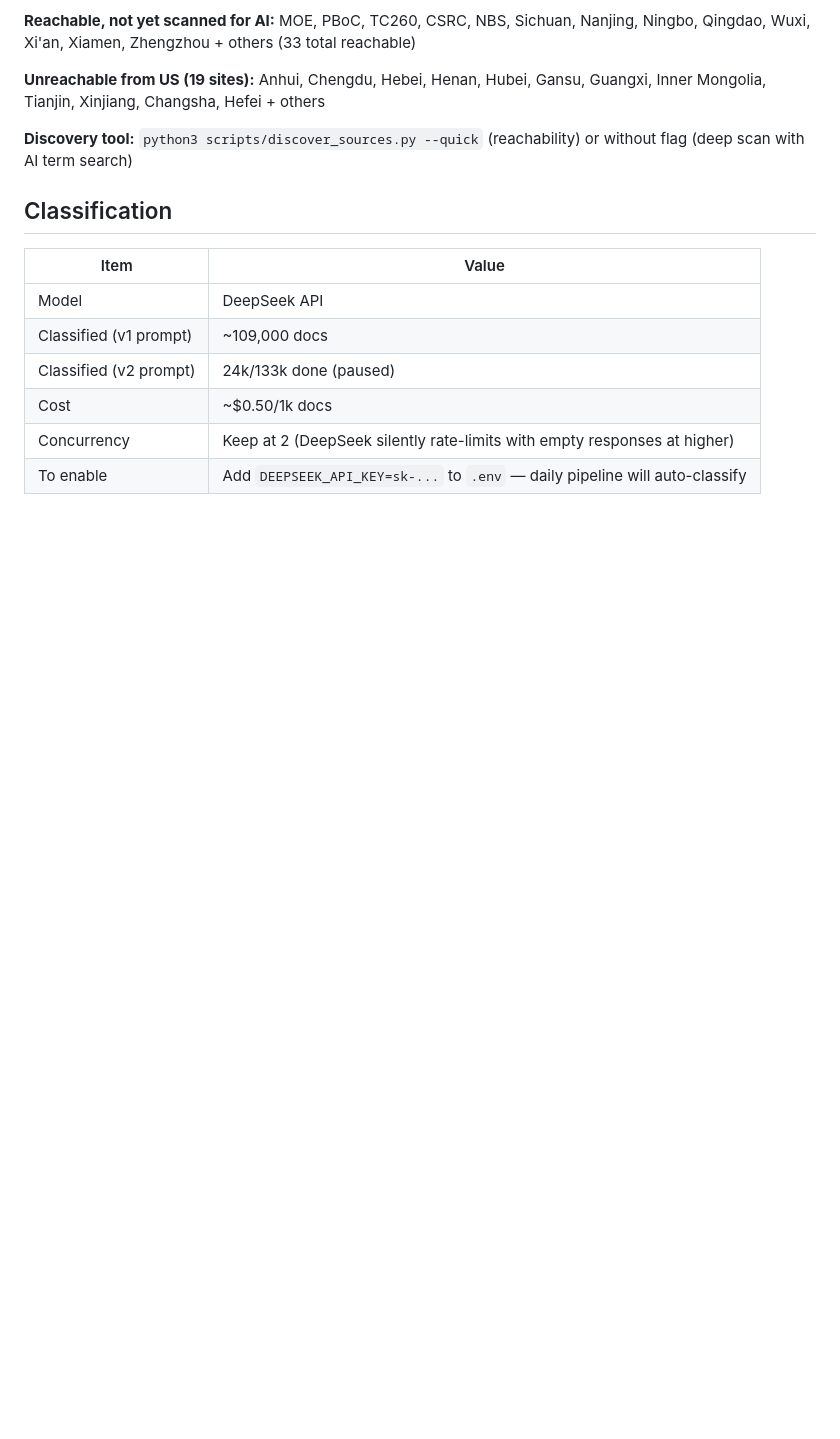
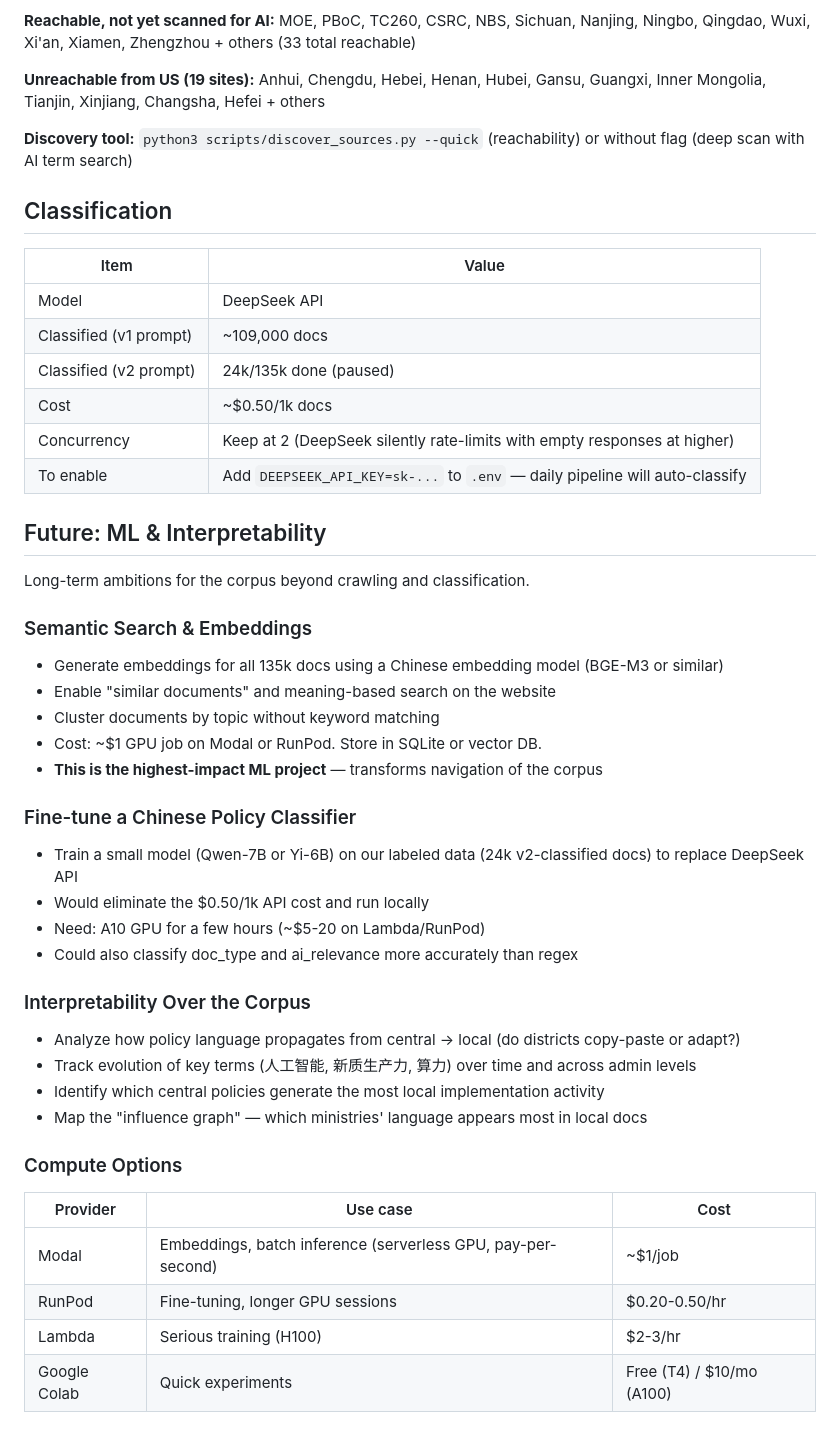
Before and after one commit to hulelan/china-governance, a Markdown page: docs/STATUS.md, the part around the change. Drawn GitHub-style; blank space fills up the shorter version.

Commit message:
Add ML & interpretability roadmap to STATUS.md
Document future ambitions: semantic search via embeddings (~$1 GPU job),
fine-tuning a Chinese policy classifier to replace DeepSeek API,
interpretability analysis (policy language propagation, term evolution,
influence graphs). Include compute provider comparison.

Co-Authored-By: Claude Opus 4.6 (1M context) <noreply@anthropic.com>

```diff
--- a/docs/STATUS.md
+++ b/docs/STATUS.md
@@ -223,7 +223,38 @@ Anhui, Chengdu, Hebei, Henan, Hubei, Gansu, Guangxi, Inner Mongolia, Tianjin, Xi
 |------|-------|
 | Model | DeepSeek API |
 | Classified (v1 prompt) | ~109,000 docs |
-| Classified (v2 prompt) | 24k/133k done (paused) |
+| Classified (v2 prompt) | 24k/135k done (paused) |
 | Cost | ~$0.50/1k docs |
 | Concurrency | Keep at 2 (DeepSeek silently rate-limits with empty responses at higher) |
 | To enable | Add `DEEPSEEK_API_KEY=sk-...` to `.env` — daily pipeline will auto-classify |
+
+## Future: ML & Interpretability
+
+Long-term ambitions for the corpus beyond crawling and classification.
+
+### Semantic Search & Embeddings
+- Generate embeddings for all 135k docs using a Chinese embedding model (BGE-M3 or similar)
+- Enable "similar documents" and meaning-based search on the website
+- Cluster documents by topic without keyword matching
+- Cost: ~$1 GPU job on Modal or RunPod. Store in SQLite or vector DB.
+- **This is the highest-impact ML project** — transforms navigation of the corpus
+
+### Fine-tune a Chinese Policy Classifier
+- Train a small model (Qwen-7B or Yi-6B) on our labeled data (24k v2-classified docs) to replace DeepSeek API
+- Would eliminate the $0.50/1k API cost and run locally
+- Need: A10 GPU for a few hours (~$5-20 on Lambda/RunPod)
+- Could also classify doc_type and ai_relevance more accurately than regex
+
+### Interpretability Over the Corpus
+- Analyze how policy language propagates from central → local (do districts copy-paste or adapt?)
+- Track evolution of key terms (人工智能, 新质生产力, 算力) over time and across admin levels
+- Identify which central policies generate the most local implementation activity
+- Map the "influence graph" — which ministries' language appears most in local docs
+
+### Compute Options
+| Provider | Use case | Cost |
+|----------|----------|------|
+| Modal | Embeddings, batch inference (serverless GPU, pay-per-second) | ~$1/job |
+| RunPod | Fine-tuning, longer GPU sessions | $0.20-0.50/hr |
+| Lambda | Serious training (H100) | $2-3/hr |
+| Google Colab | Quick experiments | Free (T4) / $10/mo (A100) |
```
